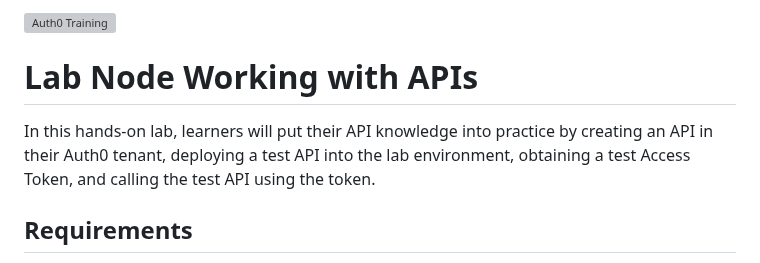
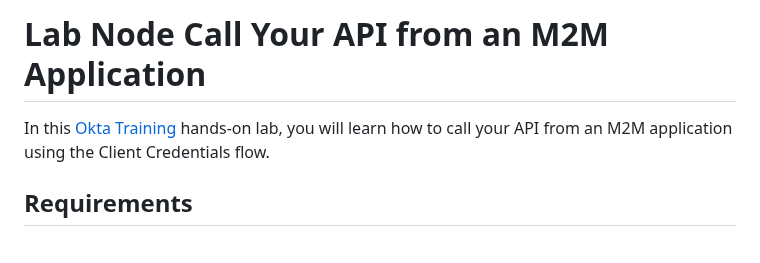
Before and after one commit to auth0-training/labs-node-working-with-apis, a Markdown page: README.md, the part around the change. GitHub-like rendering; grey boxes are pictures that could not be loaded.

```diff
--- a/README.md
+++ b/README.md
@@ -1,7 +1,6 @@
-[![Auth0 Training](https://user-images.githubusercontent.com/73120/125103885-a2bb5d80-e091-11eb-8084-383003f1e484.png "Auth0 Training")](https://training.auth0.com)
-# Lab Node Working with APIs
+# Lab Node Call Your API from an M2M Application
 
-In this hands-on lab, learners will put their API knowledge into practice by creating an API in their Auth0 tenant, deploying a test API into the lab environment, obtaining a test Access Token, and calling the test API using the token.
+In this [Okta Training](https://okta.com/training) hands-on lab, you will learn how to call your API from an M2M application using the Client Credentials flow.
 
 ## Requirements
 
```
